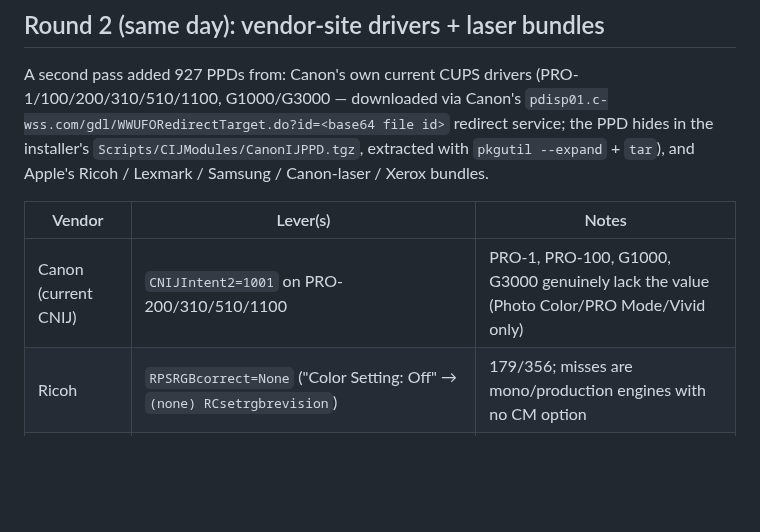
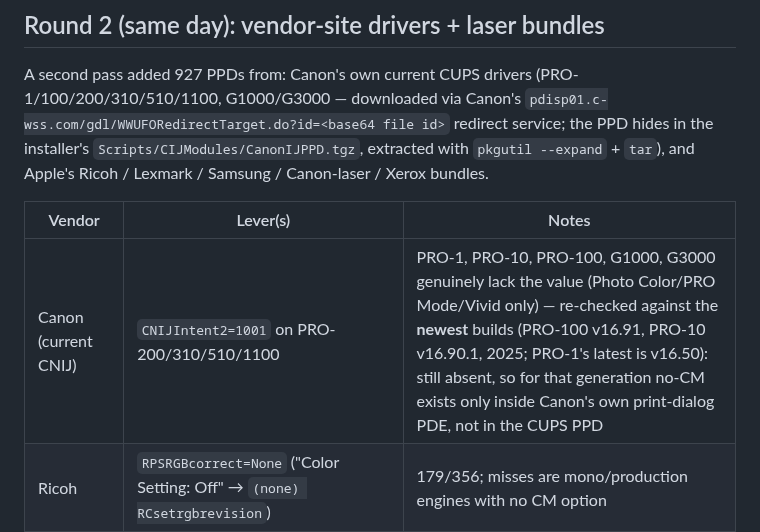
Before and after one commit to andrewphipps00/ChromIQ, a Markdown page: docs/dev_vendor_no_cm_survey.md, the part around the change. Drawn GitHub-style; blank space fills up the shorter version.

Commit message:
Survey addendum: latest Canon PRO-1/10/100 drivers re-checked — still no no-CM value
PRO-100 v16.91 and PRO-10 v16.90.1 (2025, newest on Canon's servers) and
PRO-1 v16.50 (its latest) expose only CNIJIntent2 5/PRO Mode. For that
generation the no-correction choice lives solely in Canon's dialog PDE,
not in the CUPS PPD — nothing for the lp path to set.

Co-Authored-By: Claude Fable 5 <noreply@anthropic.com>

```diff
--- a/docs/dev_vendor_no_cm_survey.md
+++ b/docs/dev_vendor_no_cm_survey.md
@@ -75,7 +75,7 @@ Samsung / Canon-laser / Xerox bundles.
 
 | Vendor | Lever(s) | Notes |
 |--------|----------|-------|
-| Canon (current CNIJ) | `CNIJIntent2=1001` on PRO-200/310/510/1100 | PRO-1, PRO-100, G1000, G3000 genuinely lack the value (Photo Color/PRO Mode/Vivid only) |
+| Canon (current CNIJ) | `CNIJIntent2=1001` on PRO-200/310/510/1100 | PRO-1, PRO-10, PRO-100, G1000, G3000 genuinely lack the value (Photo Color/PRO Mode/Vivid only) — re-checked against the **newest** builds (PRO-100 v16.91, PRO-10 v16.90.1, 2025; PRO-1's latest is v16.50): still absent, so for that generation no-CM exists only inside Canon's own print-dialog PDE, not in the CUPS PPD |
 | Ricoh | `RPSRGBcorrect=None` ("Color Setting: Off" → `(none) RCsetrgbrevision`) | 179/356; misses are mono/production engines with no CM option |
 | Lexmark | `MediaColor=FalseM` — the key is misleadingly named; its *label* is "Color Correction" and Off emits `/ColorCorrection /Off` | label-based gating is what makes this safe: Xerox's `MediaColor` is literally "Paper Color" and stays undetected |
 | Samsung | `SECRGBColor=Device` / `id_RGBColor=Device` (`userdict /RGBColorMode (DEVICE) put`) | "Device" added as a gated value |
```
